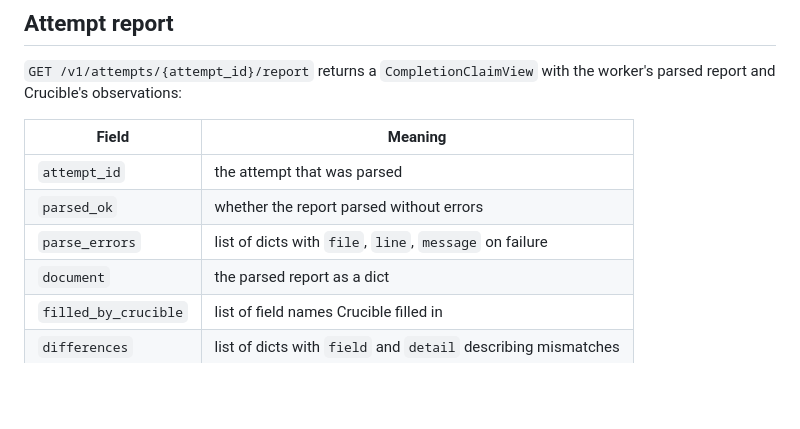
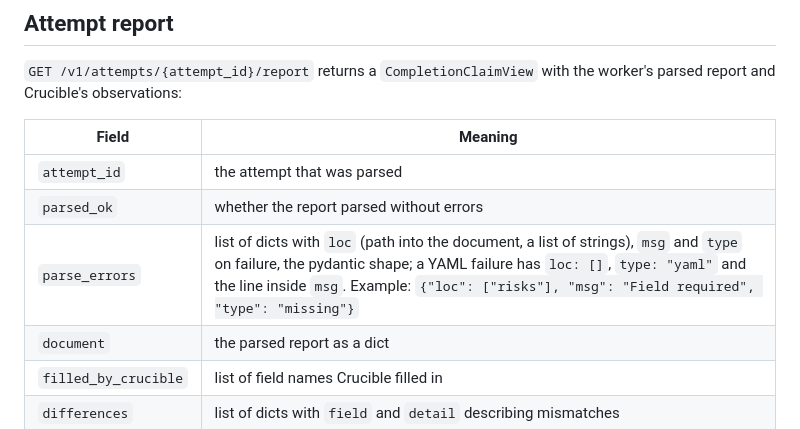
Before and after one commit to sentania-labs/crucible, a Markdown page: docs/client.md, the part around the change. Drawn GitHub-style; blank space fills up the shorter version.

Commit message:
docs: parse_errors carries loc, msg and type
Codex review of PR 324: the endpoint documentation described keys the API
does not return. parse_claim persists pydantic's loc, msg and type; a YAML
failure uses type yaml with the line inside msg.

```diff
--- a/docs/client.md
+++ b/docs/client.md
@@ -104,7 +104,7 @@ the worker's parsed report and Crucible's observations:
 |---|---|
 | `attempt_id` | the attempt that was parsed |
 | `parsed_ok` | whether the report parsed without errors |
-| `parse_errors` | list of dicts with `file`, `line`, `message` on failure |
+| `parse_errors` | list of dicts with `loc` (path into the document, a list of strings), `msg` and `type` on failure, the pydantic shape; a YAML failure has `loc: []`, `type: "yaml"` and the line inside `msg`. Example: `{"loc": ["risks"], "msg": "Field required", "type": "missing"}` |
 | `document` | the parsed report as a dict |
 | `filled_by_crucible` | list of field names Crucible filled in |
 | `differences` | list of dicts with `field` and `detail` describing mismatches |
```
